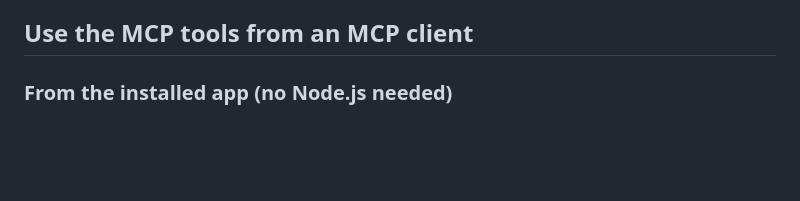
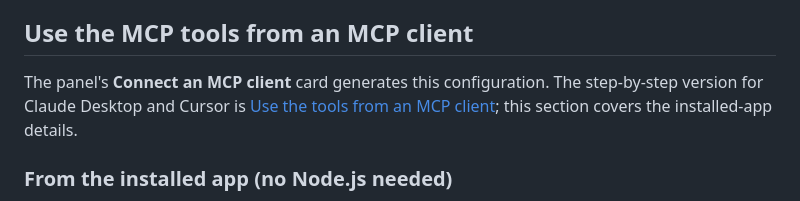
Before and after one commit to acsdd/toolbox-mcp, a Markdown page: docs/install.md, the part around the change. GitHub-like rendering; blank space fills up the shorter version.

```diff
--- a/docs/install.md
+++ b/docs/install.md
@@ -114,6 +114,11 @@ in Credential Manager yourself.
 
 ## Use the MCP tools from an MCP client
 
+The panel's **Connect an MCP client** card generates this configuration. The
+step-by-step version for Claude Desktop and Cursor is
+[Use the tools from an MCP client](mcp-clients.md); this section covers the
+installed-app details.
+
 ### From the installed app (no Node.js needed)
 
 The installed app ships its own Node runtime, so your client can launch the
```
Also changed, not shown: README.md (+11 -9 lines), docs/mcp-clients.md (added, +91 -0 lines), docs/release-notes-0.9.22.md (added, +45 -0 lines), docs/panel-overview.png, 6 other files.
